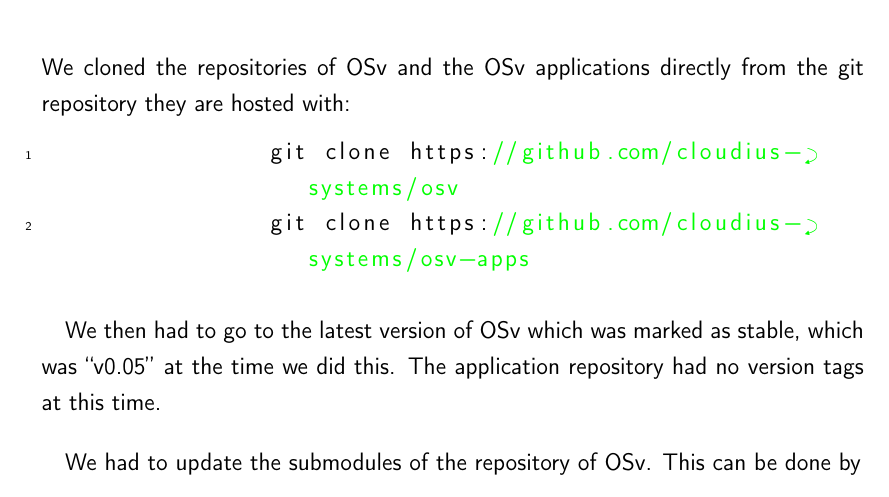
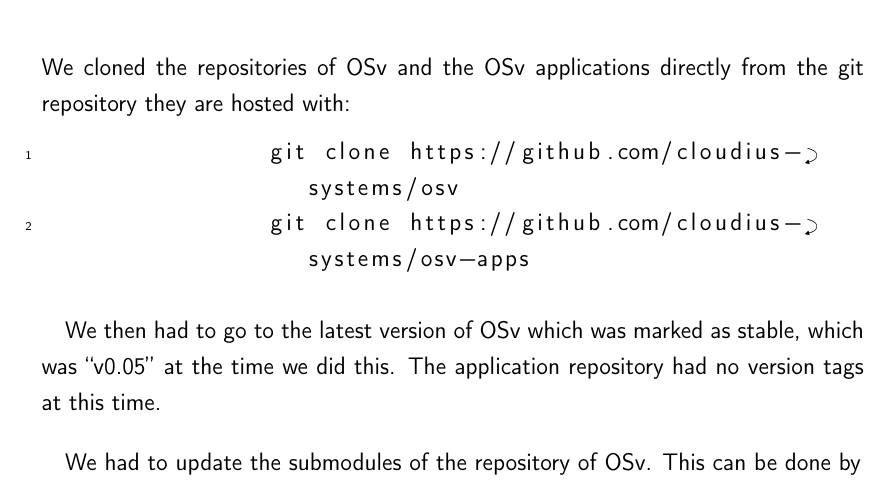
Before and after one commit to manuelmessner/osv_documentation, a LaTeX thesis (main.tex, which reads src/settings/listings.tex): part of page 20 of 25, cut so that both start at the same text. Compiled offline with pdfLaTeX.

Commit message:
We write bash in here, btw

```diff
--- a/src/settings/listings.tex
+++ b/src/settings/listings.tex
@@ -1,5 +1,5 @@
 \lstset{
-	language=c,
+	language=bash,
 	backgroundcolor=\color{white},
 	breaklines=true,
 	prebreak={\carriagereturn},
```
